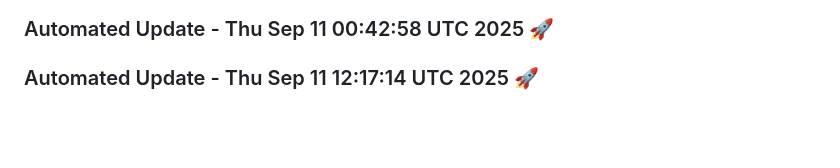
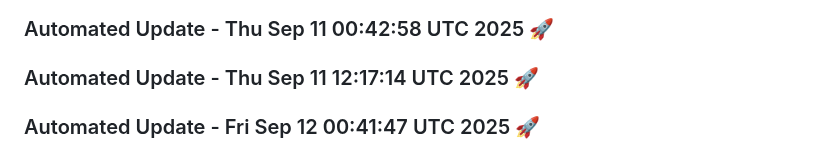
Before and after one commit to tanishq20011430/portfolio_website, a Markdown page: README.md, the part around the change. Rendered like a GitHub page; blank space fills up the shorter version.

Commit message:
Automated daily update: Fri Sep 12 00:41:47 UTC 2025

```diff
--- a/README.md
+++ b/README.md
@@ -968,3 +968,6 @@ You can customize this template based on your specific requirements.
 
 
 ### Automated Update - Thu Sep 11 12:17:14 UTC 2025 🚀
+
+
+### Automated Update - Fri Sep 12 00:41:47 UTC 2025 🚀
```
